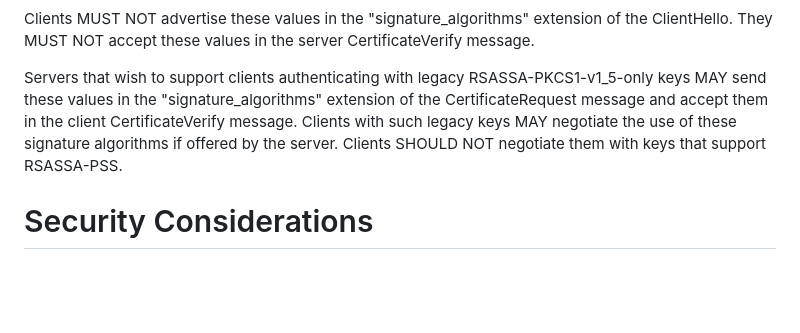
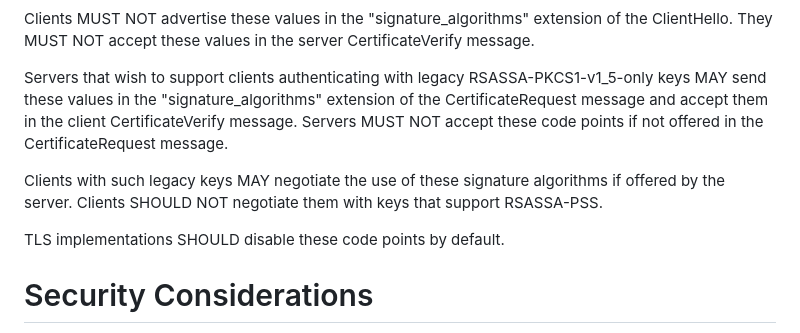
Before and after one commit to tlswg/tls13-pkcs1, a Markdown page: draft-davidben-tls13-pkcs1.md, the part around the change. Drawn GitHub-style; blank space fills up the shorter version.

Commit message:
Some changes from my old local copy
Feedback from TLSWG many years ago.

```diff
--- a/draft-davidben-tls13-pkcs1.md
+++ b/draft-davidben-tls13-pkcs1.md
@@ -111,9 +111,14 @@ CertificateVerify message.
 Servers that wish to support clients authenticating with legacy
 RSASSA-PKCS1-v1\_5-only keys MAY send these values in the
 "signature\_algorithms" extension of the CertificateRequest message and accept
-them in the client CertificateVerify message. Clients with such legacy keys MAY
-negotiate the use of these signature algorithms if offered by the server.
-Clients SHOULD NOT negotiate them with keys that support RSASSA-PSS.
+them in the client CertificateVerify message. Servers MUST NOT accept these code
+points if not offered in the CertificateRequest message.
+
+Clients with such legacy keys MAY negotiate the use of these signature
+algorithms if offered by the server.  Clients SHOULD NOT negotiate them with
+keys that support RSASSA-PSS.
+
+TLS implementations SHOULD disable these code points by default.
 
 
 # Security Considerations
```
